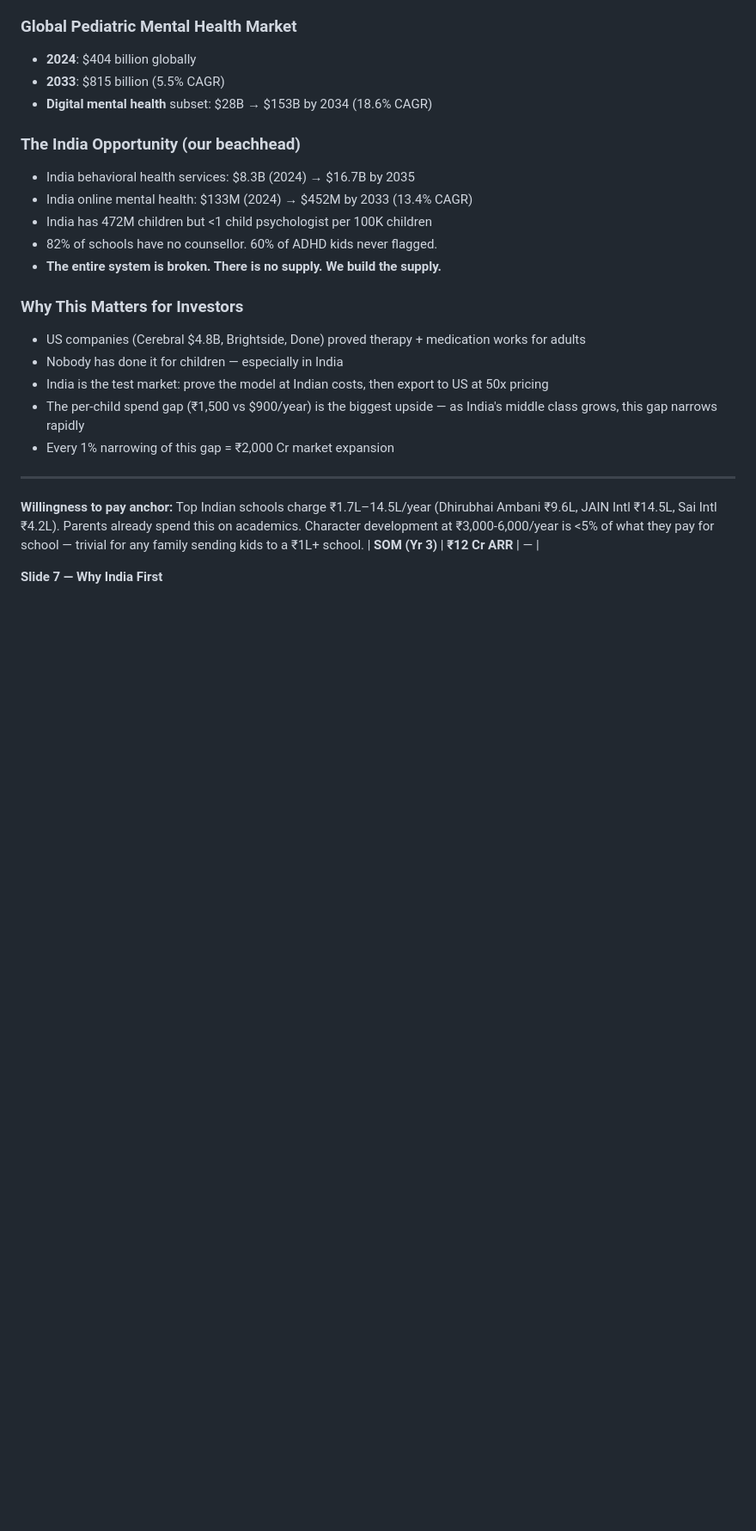
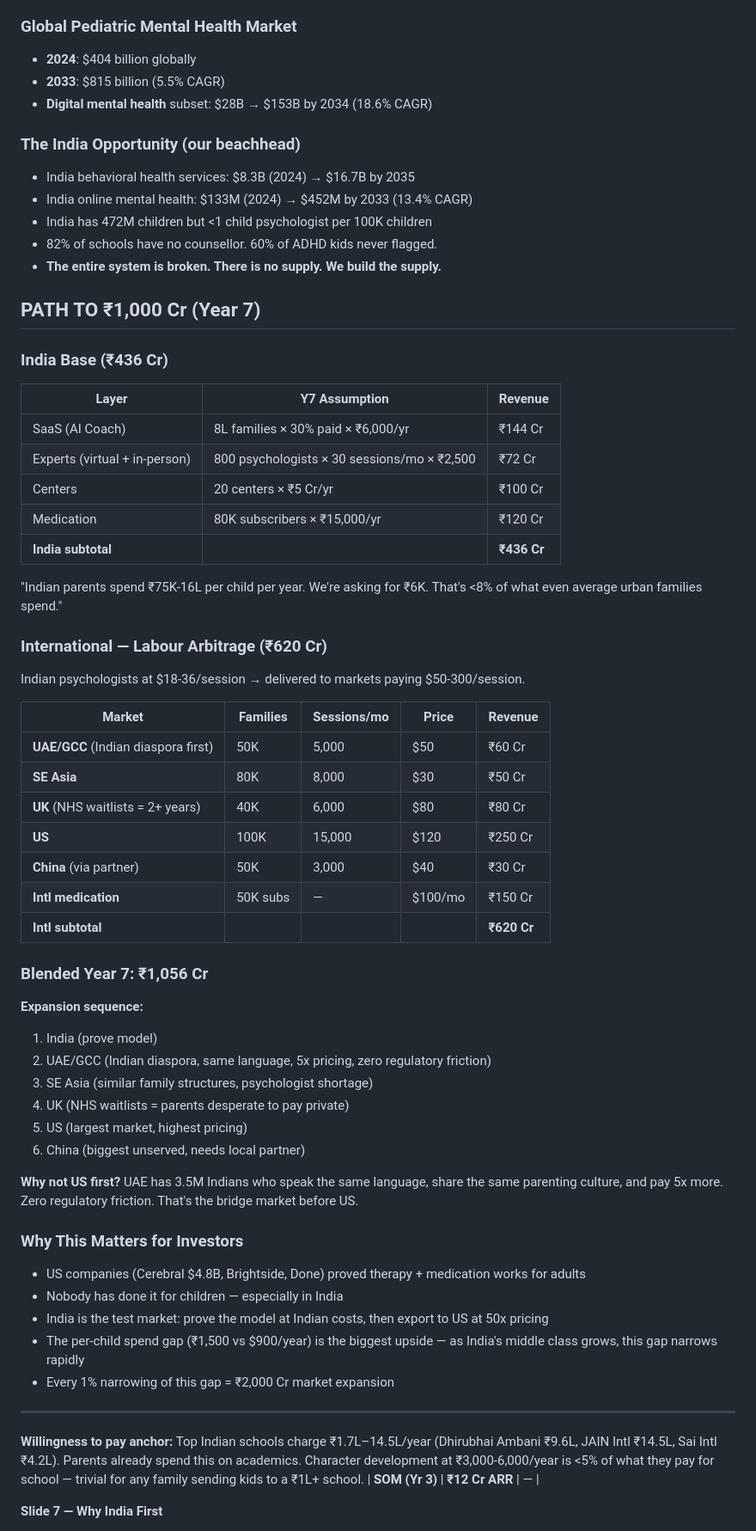
Before and after one commit to shrivaditya-sys/raising-resilient-kids, a Markdown page: investor-playbook.md, the part around one of its changes. Shown at 86% size. GitHub-like rendering; blank space fills up the shorter version.

```diff
--- a/investor-playbook.md
+++ b/investor-playbook.md
@@ -331,6 +392,46 @@ Seed Round — ₹2-3 Crore
 - India has 472M children but <1 child psychologist per 100K children
 - 82% of schools have no counsellor. 60% of ADHD kids never flagged.
 - **The entire system is broken. There is no supply. We build the supply.**
+
+## PATH TO ₹1,000 Cr (Year 7)
+
+### India Base (₹436 Cr)
+
+| Layer | Y7 Assumption | Revenue |
+|-------|--------------|---------|
+| SaaS (AI Coach) | 8L families × 30% paid × ₹6,000/yr | ₹144 Cr |
+| Experts (virtual + in-person) | 800 psychologists × 30 sessions/mo × ₹2,500 | ₹72 Cr |
+| Centers | 20 centers × ₹5 Cr/yr | ₹100 Cr |
+| Medication | 80K subscribers × ₹15,000/yr | ₹120 Cr |
+| **India subtotal** | | **₹436 Cr** |
+
+"Indian parents spend ₹75K-16L per child per year. We're asking for ₹6K. That's <8% of what even average urban families spend."
+
+### International — Labour Arbitrage (₹620 Cr)
+
+Indian psychologists at $18-36/session → delivered to markets paying $50-300/session.
+
+| Market | Families | Sessions/mo | Price | Revenue |
+|--------|----------|------------|-------|---------|
+| **UAE/GCC** (Indian diaspora first) | 50K | 5,000 | $50 | ₹60 Cr |
+| **SE Asia** | 80K | 8,000 | $30 | ₹50 Cr |
+| **UK** (NHS waitlists = 2+ years) | 40K | 6,000 | $80 | ₹80 Cr |
+| **US** | 100K | 15,000 | $120 | ₹250 Cr |
+| **China** (via partner) | 50K | 3,000 | $40 | ₹30 Cr |
+| **Intl medication** | 50K subs | — | $100/mo | ₹150 Cr |
+| **Intl subtotal** | | | | **₹620 Cr** |
+
+### Blended Year 7: **₹1,056 Cr**
+
+**Expansion sequence:**
+1. India (prove model)
+2. UAE/GCC (Indian diaspora, same language, 5x pricing, zero regulatory friction)
+3. SE Asia (similar family structures, psychologist shortage)
+4. UK (NHS waitlists = parents desperate to pay private)
+5. US (largest market, highest pricing)
+6. China (biggest unserved, needs local partner)
+
+**Why not US first?** UAE has 3.5M Indians who speak the same language, share the same parenting culture, and pay 5x more. Zero regulatory friction. That's the bridge market before US.
 
 ### Why This Matters for Investors
 - US companies (Cerebral $4.8B, Brightside, Done) proved therapy + medication works for adults
```
Also changed, not shown: other parts of investor-playbook.md (+61 -0 lines).
